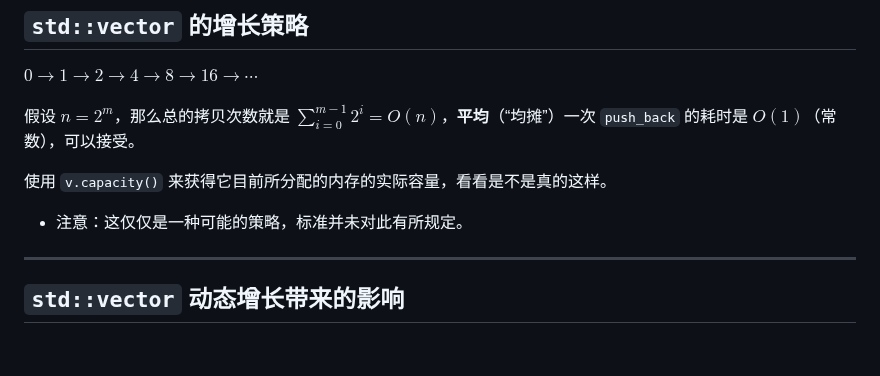
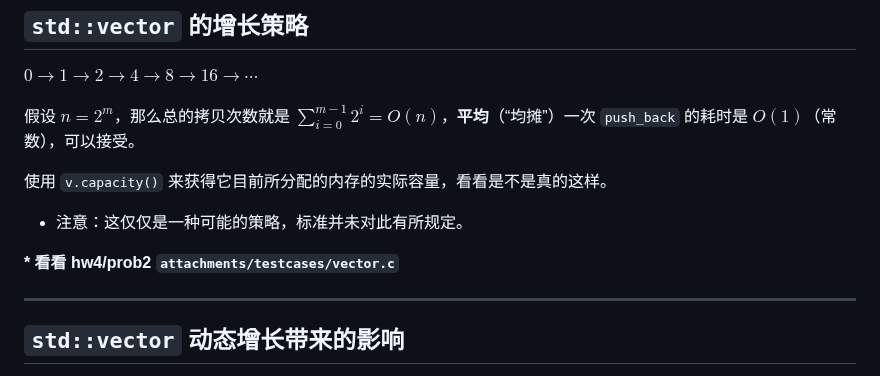
Before and after one commit to GKxxUCAS/CS100-recitations-spring2023, a Markdown page: r7/r7.md, the part around the change. Rendered like a GitHub page; blank space fills up the shorter version.

Commit message:
see hw4/prob2 vector.c

```diff
--- a/r7/r7.md
+++ b/r7/r7.md
@@ -772,6 +772,8 @@ $0\to 1\to 2\to 4\to 8\to 16\to\cdots$
 使用 `v.capacity()` 来获得它目前所分配的内存的实际容量，看看是不是真的这样。
 - 注意：这仅仅是一种可能的策略，标准并未对此有所规定。
 
+**\* 看看 hw4/prob2 `attachments/testcases/vector.c`**
+
 ---
 
 ## `std::vector` 动态增长带来的影响
```
